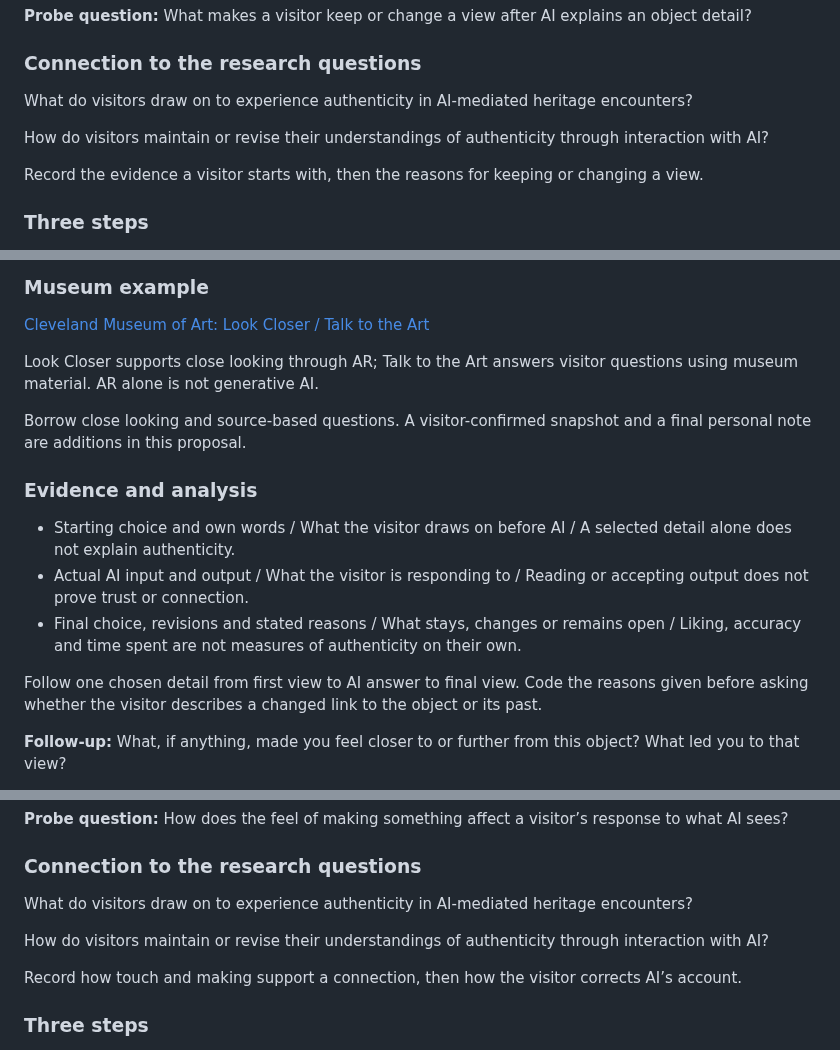
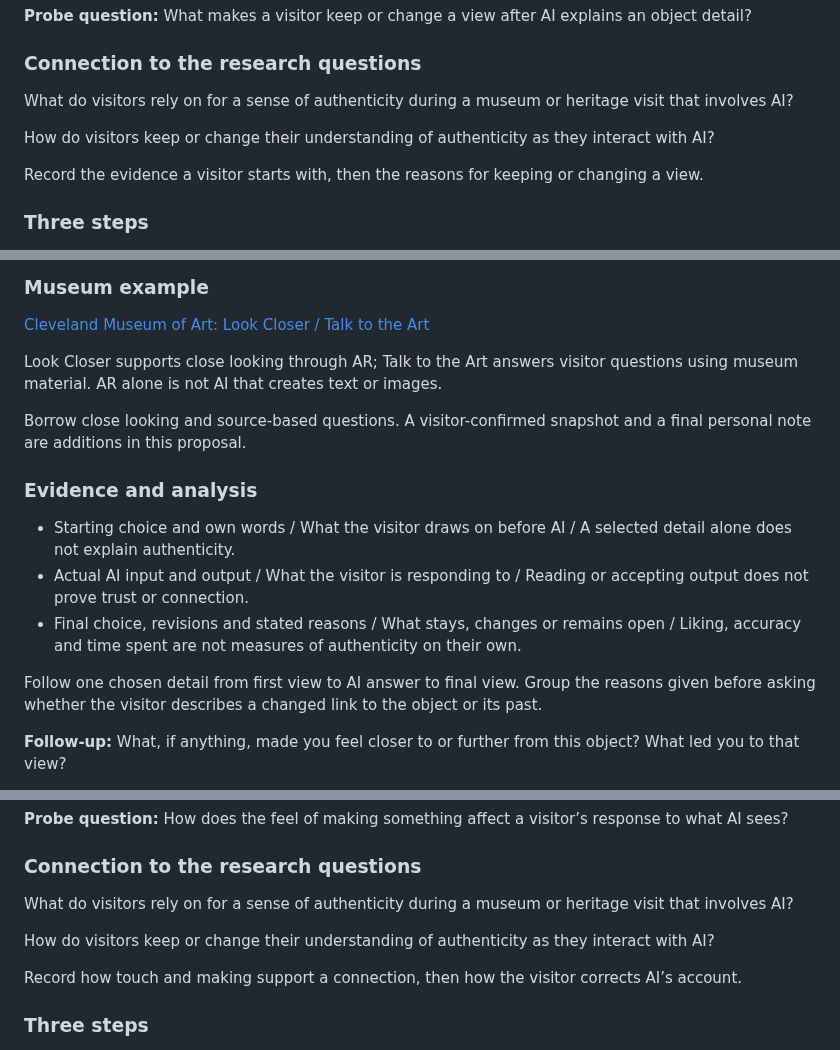
Before and after one commit to Jackson-jjc/probe_second-round_design, a Markdown page: DESIGN_NOTES.md, 3 parts joined by grey strips. Rendered like a GitHub page.

```diff
--- a/DESIGN_NOTES.md
+++ b/DESIGN_NOTES.md
@@ -78,9 +86,9 @@ Preferred textile option. Choose one hanging with the venue and artist. Past dis
 
 ### Connection to the research questions
 
-What do visitors draw on to experience authenticity in AI-mediated heritage encounters?
+What do visitors rely on for a sense of authenticity during a museum or heritage visit that involves AI?
 
-How do visitors maintain or revise their understandings of authenticity through interaction with AI?
+How do visitors keep or change their understanding of authenticity as they interact with AI?
 
 Record the evidence a visitor starts with, then the reasons for keeping or changing a view.
 
@@ -133,7 +141,7 @@ Input: object photo, selected detail, visitor question and checked fact card. Ou
 
 [Cleveland Museum of Art: Look Closer / Talk to the Art](https://www.clevelandart.org/digital-innovations/investigate)
 
-Look Closer supports close looking through AR; Talk to the Art answers visitor questions using museum material. AR alone is not generative AI.
+Look Closer supports close looking through AR; Talk to the Art answers visitor questions using museum material. AR alone is not AI that creates text or images.
 
 Borrow close looking and source-based questions. A visitor-confirmed snapshot and a final personal note are additions in this proposal.
 
@@ -143,7 +151,7 @@ Borrow close looking and source-based questions. A visitor-confirmed snapshot an
 - Actual AI input and output / What the visitor is responding to / Reading or accepting output does not prove trust or connection.
 - Final choice, revisions and stated reasons / What stays, changes or remains open / Liking, accuracy and time spent are not measures of authenticity on their own.
 
-Follow one chosen detail from first view to AI answer to final view. Code the reasons given before asking whether the visitor describes a changed link to the object or its past.
+Follow one chosen detail from first view to AI answer to final view. Group the reasons given before asking whether the visitor describes a changed link to the object or its past.
 
 **Follow-up:** What, if anything, made you feel closer to or further from this object? What led you to that view?
 
@@ -172,9 +180,9 @@ Start with what the visitor notices. Do not suggest that AI should be trusted or
 
 ### Connection to the research questions
 
-What do visitors draw on to experience authenticity in AI-mediated heritage encounters?
+What do visitors rely on for a sense of authenticity during a museum or heritage visit that involves AI?
 
-How do visitors maintain or revise their understandings of authenticity through interaction with AI?
+How do visitors keep or change their understanding of authenticity as they interact with AI?
 
 Record how touch and making support a connection, then how the visitor corrects AI’s account.
 
```
Also changed, not shown: other parts of DESIGN_NOTES.md (+30 -22 lines), README.md (+10 -4 lines), preview.png, 7 other files.
